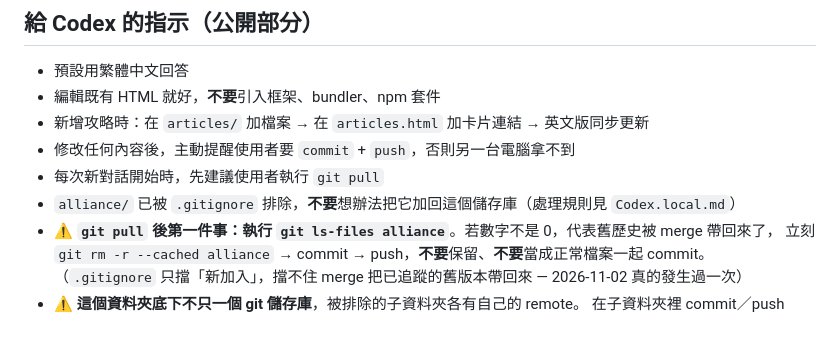
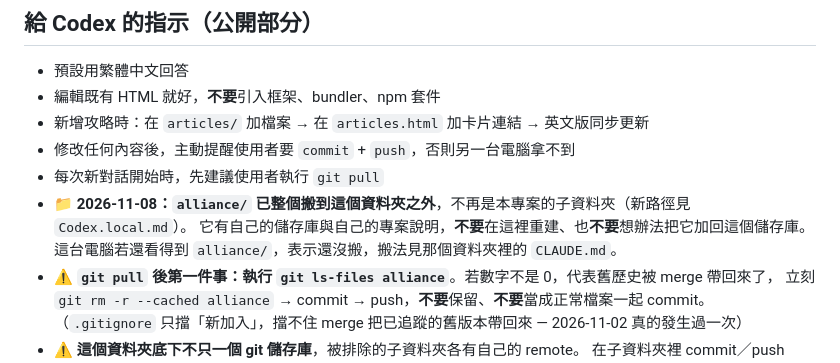
Before and after one commit to nakahikari-oss/wos, a Markdown page: AGENTS.md, the part around the change. GitHub-like rendering; blank space fills up the shorter version.

```diff
--- a/AGENTS.md
+++ b/AGENTS.md
@@ -25,7 +25,9 @@
 - 新增攻略時：在 `articles/` 加檔案 → 在 `articles.html` 加卡片連結 → 英文版同步更新
 - 修改任何內容後，主動提醒使用者要 `commit` + `push`，否則另一台電腦拿不到
 - 每次新對話開始時，先建議使用者執行 `git pull`
-- `alliance/` 已被 `.gitignore` 排除，**不要**想辦法把它加回這個儲存庫（處理規則見 `Codex.local.md`）
+- 📁 **2026-11-08：`alliance/` 已整個搬到這個資料夾之外**，不再是本專案的子資料夾（新路徑見 `Codex.local.md`）。
+  它有自己的儲存庫與自己的專案說明，**不要**在這裡重建、也**不要**想辦法把它加回這個儲存庫。
+  這台電腦若還看得到 `alliance/`，表示還沒搬，搬法見那個資料夾裡的 `CLAUDE.md`。
 - ⚠️ **`git pull` 後第一件事：執行 `git ls-files alliance`**。若數字不是 0，代表舊歷史被 merge 帶回來了，
   立刻 `git rm -r --cached alliance` → commit → push，**不要**保留、**不要**當成正常檔案一起 commit。
   （`.gitignore` 只擋「新加入」，擋不住 merge 把已追蹤的舊版本帶回來 — 2026-11-02 真的發生過一次）
```
Also changed, not shown: CLAUDE.md (+3 -1 lines).
